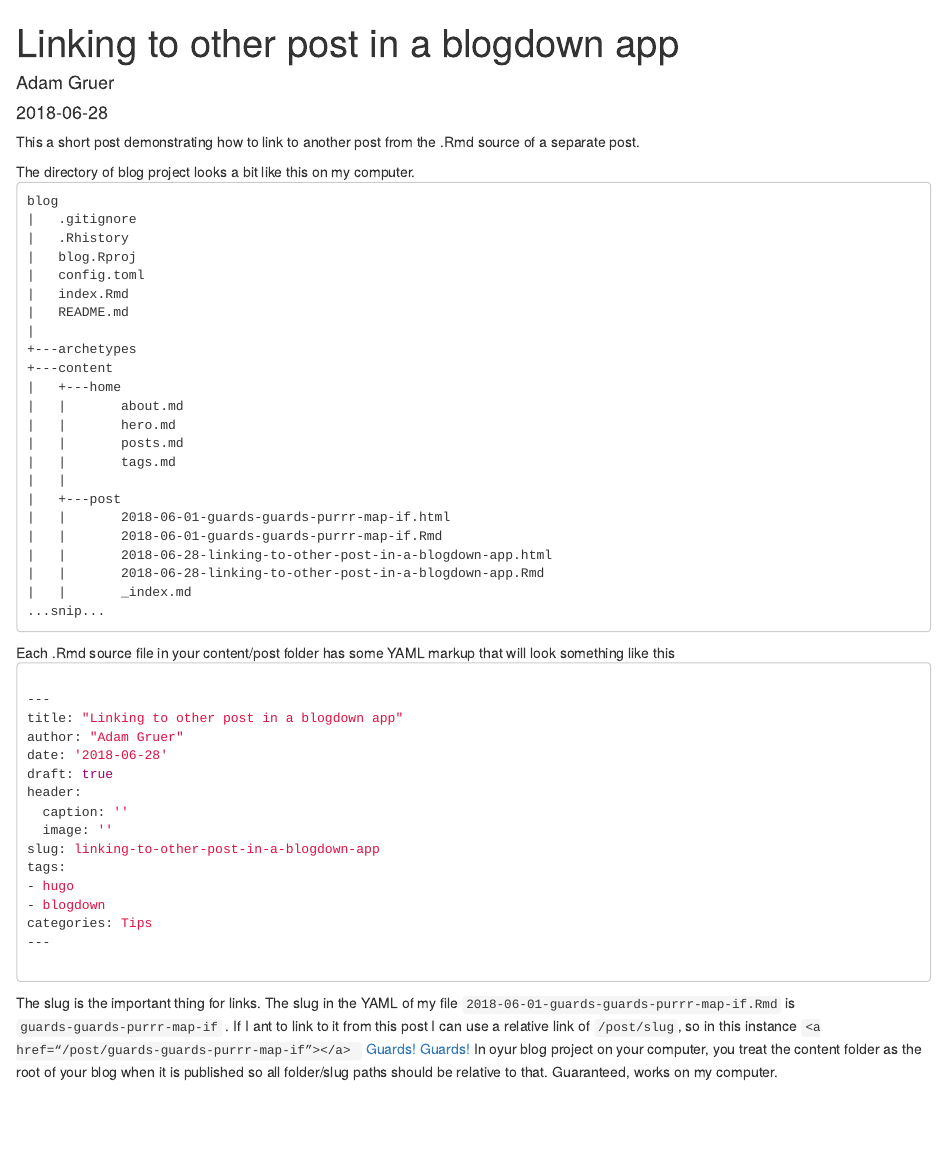
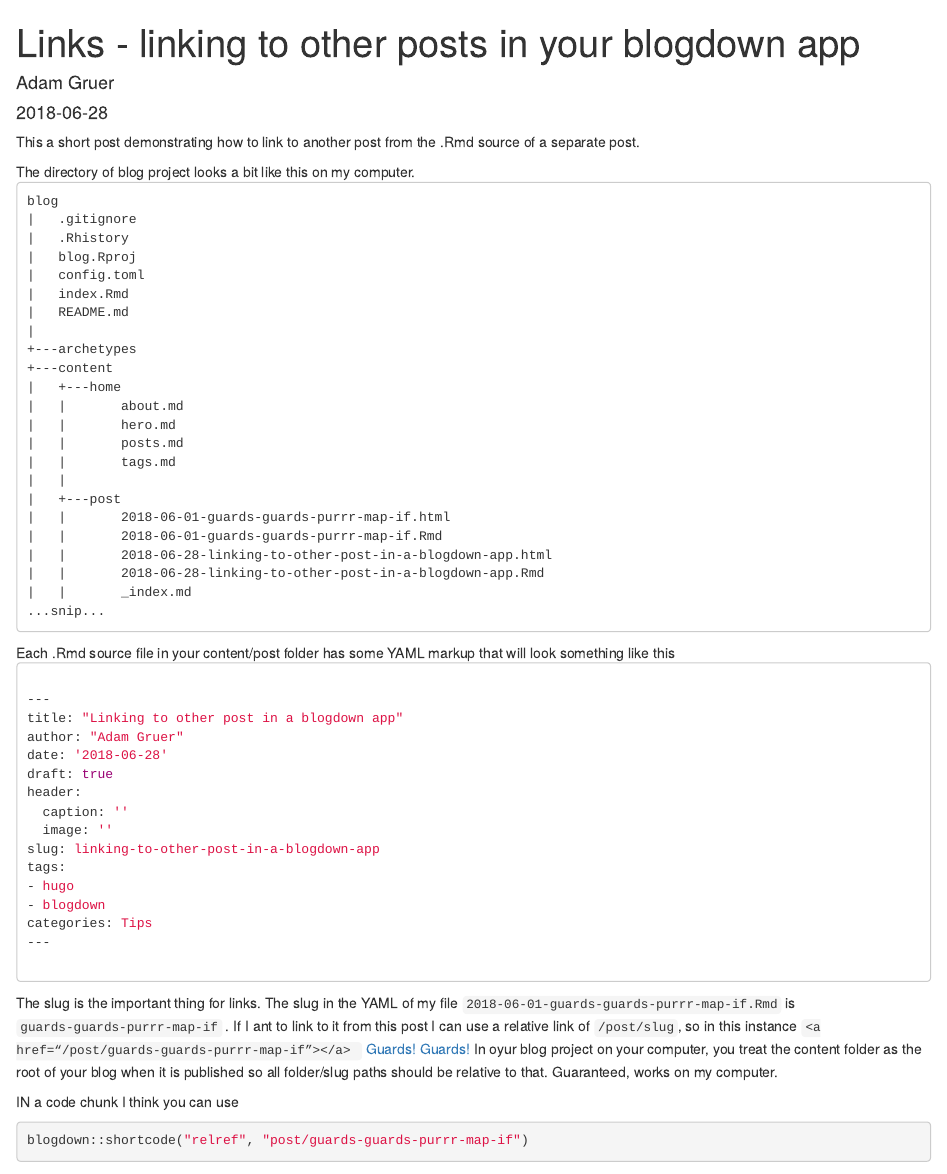
Before and after one commit to adam-gruer/blog, an R Markdown document (content/post/2018-06-28-linking-to-other-post-in-a-blogdown-app.Rmd): the page in a window 1100 px wide, from its top. Rendered offline with R 4.5, knitr and Pandoc, with nearby package versions; some code elsewhere in the file could not run offline.

Commit message:
add a pic, tries to use hugo shortcode from a chunk

```diff
--- a/content/home/hero.md
+++ b/content/home/hero.md
@@ -20,7 +20,7 @@ weight = 3
 #   Activate the button by specifying a URL and button label below.
 #   Deactivate by commenting out parameters, prefixing lines with `#`.
 [cta]
-  url = "./post/guards-guards-purrr-map-if/"
+  url = "./post/linking-to-other-post-in-a-blogdown-app/"
   label = '<i class="fa fa-chevron-circle-right"></i> Latest post'
 +++
 
--- a/content/post/2018-06-28-linking-to-other-post-in-a-blogdown-app.Rmd
+++ b/content/post/2018-06-28-linking-to-other-post-in-a-blogdown-app.Rmd
@@ -1,11 +1,11 @@
 ---
-title: "Linking to other post in a blogdown app"
+title: "Links - linking to other posts in your blogdown app"
 author: "Adam Gruer"
 date: '2018-06-28'
 draft: false
 header:
   caption: ''
-  image: ''
+  image: 'links.jpg'
 slug: linking-to-other-post-in-a-blogdown-app
 tags:
 - hugo
@@ -79,3 +79,5 @@ I can use a relative link of <code>/post/slug</code>, so in this instance
 In oyur blog project on your computer, you treat the content folder as the root
 of your blog when it is published so all folder/slug paths should be relative
 to that.  Guaranteed, works on my computer.
+
+IN a code chunk I think you can use
```
Also changed, not shown: static/img/links.jpg (added), content/post/2018-06-28-linking-to-other-post-in-a-blogdown-app.Rmd (4 more changed lines).
